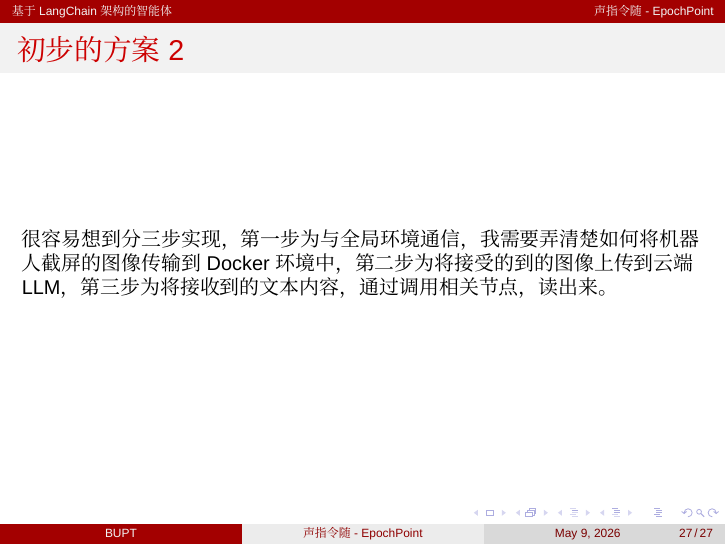
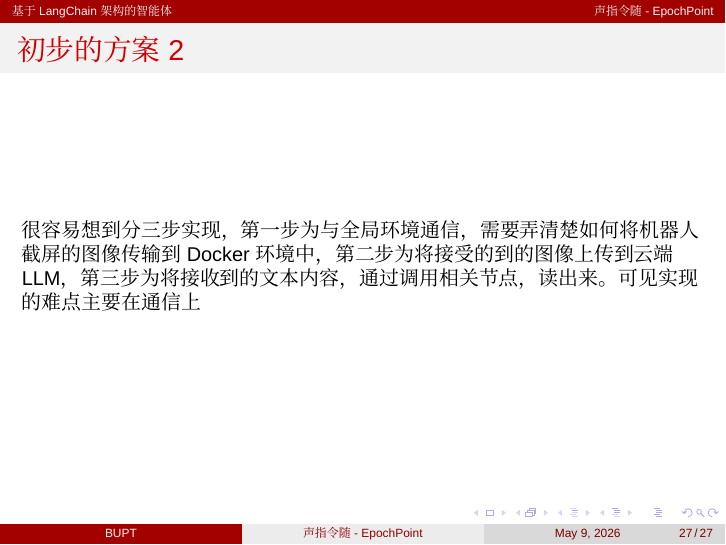
Before and after one commit to ddccffq/EchoPoint, LaTeX slides (RZC technical research/technical research.tex): page 27 of 27. Compiled offline with XeLaTeX; a missing font is replaced by an installed copy or a similar font.

Commit message:
PDF beamer 5

```diff
--- a/RZC technical research/technical research.tex
+++ b/RZC technical research/technical research.tex
@@ -466,8 +466,8 @@
     \end{frame}
 
     \begin{frame}{初步的方案2}
-        很容易想到分三步实现，第一步为与全局环境通信，我需要弄清楚如何将机器人截屏的图像传输到Docker环境中，第二步为将接受的到的图像上传到云端LLM，第三步为
-        将接收到的文本内容，通过调用相关节点，读出来。
+        很容易想到分三步实现，第一步为与全局环境通信，需要弄清楚如何将机器人截屏的图像传输到Docker环境中，第二步为将接受的到的图像上传到云端LLM，第三步为
+        将接收到的文本内容，通过调用相关节点，读出来。可见实现的难点主要在通信上
     \end{frame}
 
 \end{document}
```
Also changed, not shown: RZC technical research/technical research.pdf, 1 other file.
